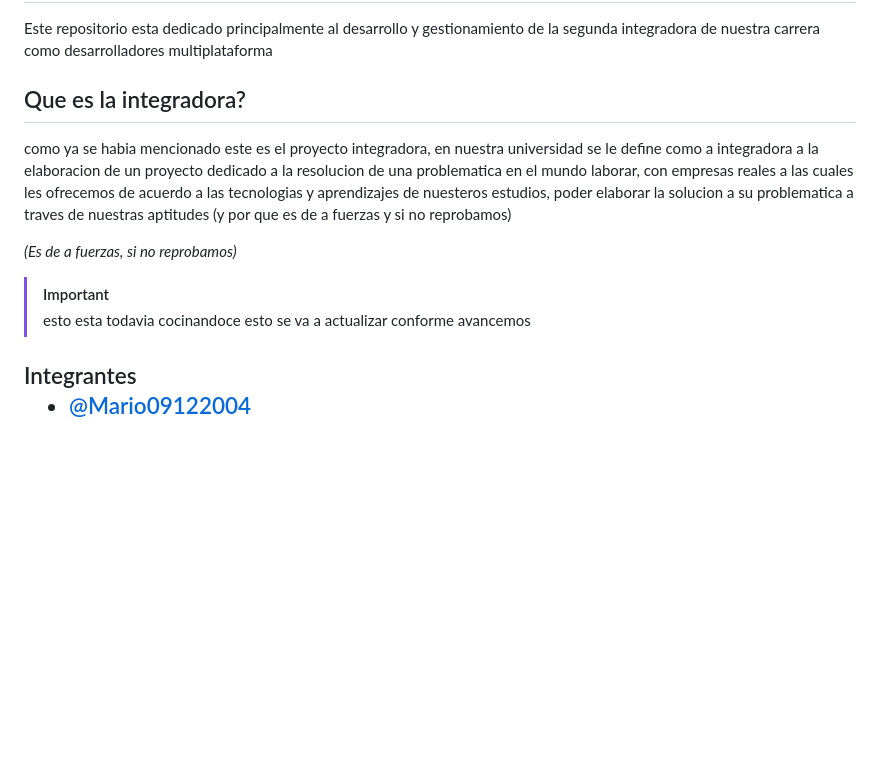
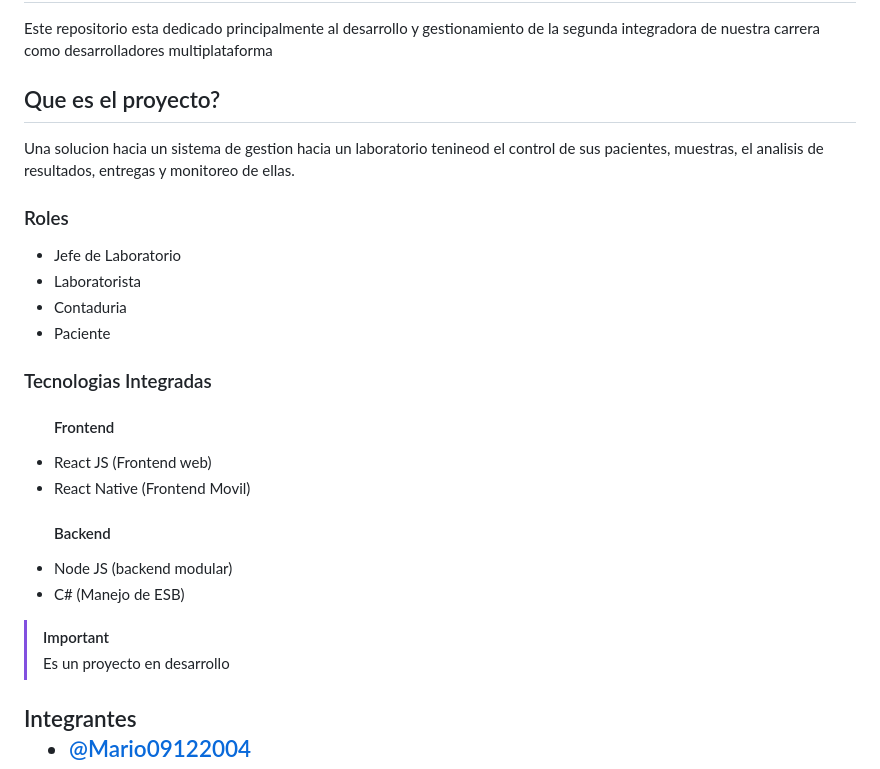
Before and after one commit to DiegoDaher/appICC, a Markdown page: README.MD, the part around the change. Drawn GitHub-style; blank space fills up the shorter version.

```diff
--- a/README.MD
+++ b/README.MD
@@ -3,13 +3,30 @@
 <h1>Que es esto?</h1>
 <p>Este repositorio esta dedicado principalmente al desarrollo y gestionamiento de la segunda integradora de nuestra carrera como desarrolladores multiplataforma</p>
 
-<h2>Que es la integradora?</h2>
-<p> como ya se habia mencionado este es el proyecto integradora, en nuestra universidad se le define como a integradora a la elaboracion de un proyecto dedicado a la resolucion de una problematica en el mundo laborar, con empresas reales a las cuales les ofrecemos de acuerdo a las tecnologias y aprendizajes de nuesteros estudios, poder elaborar la solucion a su problematica a traves de nuestras aptitudes (y por que es de a fuerzas y si no reprobamos)</p>
+<h2>Que es el proyecto?</h2>
+<p>Una solucion hacia un sistema de gestion hacia un laboratorio tenineod el control de sus pacientes, muestras, el analisis de resultados, entregas y monitoreo de ellas.</p>
 
-_(Es de a fuerzas, si no reprobamos)_
+<h3>Roles</h3>
+<ul>
+<li>Jefe de Laboratorio</li>
+<li>Laboratorista</li>
+<li>Contaduria</li>
+<li>Paciente</li>
+</ul>
+
+<h3>Tecnologias Integradas</h3>
+
+<ul>
+<h4>Frontend</h4>
+<li>React JS (Frontend web)</li>
+<li>React Native (Frontend Movil)</li>
+<h4>Backend</h4>
+<li>Node JS (backend modular)</li>
+<li>C# (Manejo de ESB)</li>
+</ul>
+
 > [!IMPORTANT]
->esto esta todavia cocinandoce
->esto se va a actualizar conforme avancemos
+>Es un proyecto en desarrollo
 <h2>Integrantes</h3>
 
 <ul>
```
